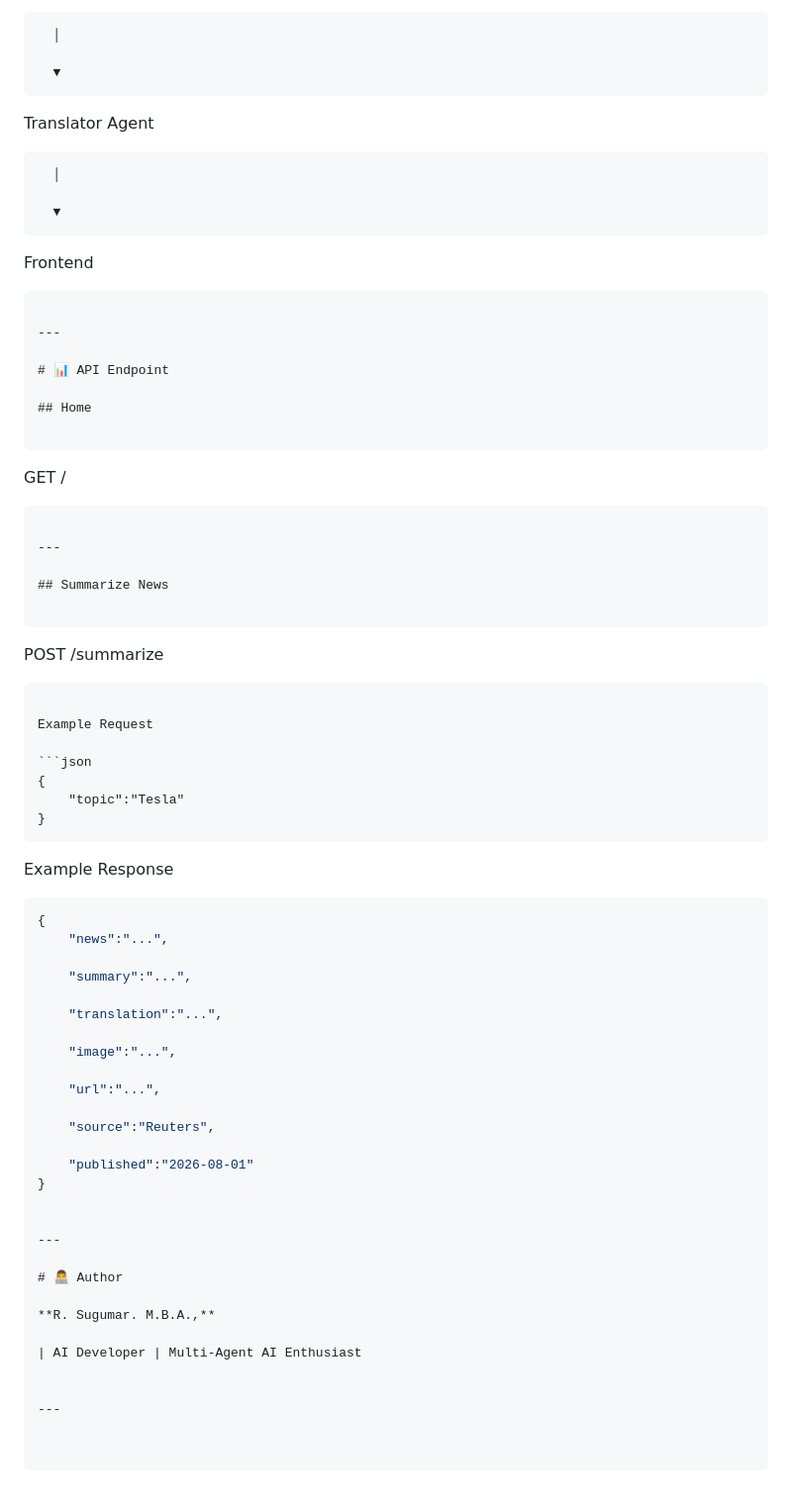
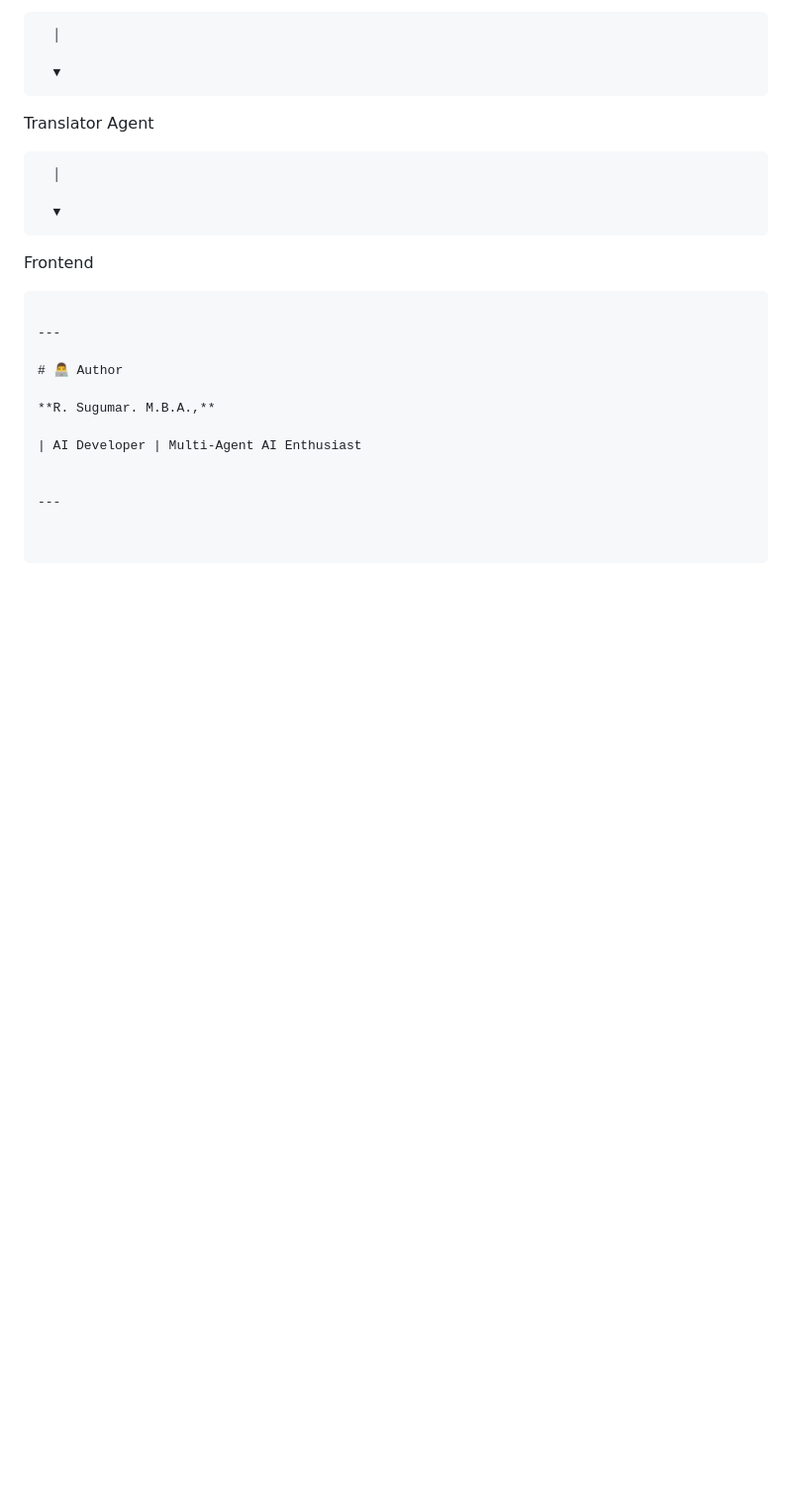
Before and after one commit to sugumarranganathan/AI-News-Summarizer, a Markdown page: README.md, the part around the change. Shown at 99% size. Drawn GitHub-style; blank space fills up the shorter version.

````diff
--- a/README.md
+++ b/README.md
@@ -307,52 +307,6 @@ Frontend
 
 ---
 
-# 📊 API Endpoint
-
-## Home
-
-```
-GET /
-```
-
----
-
-## Summarize News
-
-```
-POST /summarize
-```
-
-Example Request
-
-```json
-{
-    "topic":"Tesla"
-}
-```
-
-Example Response
-
-```json
-{
-    "news":"...",
-
-    "summary":"...",
-
-    "translation":"...",
-
-    "image":"...",
-
-    "url":"...",
-
-    "source":"Reuters",
-
-    "published":"2026-08-01"
-}
-
-
----
-
 # 👨‍💻 Author
 
 **R. Sugumar. M.B.A.,**
````
